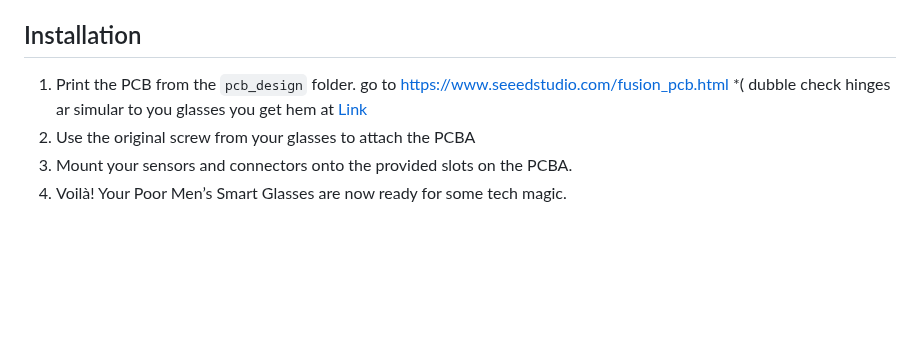
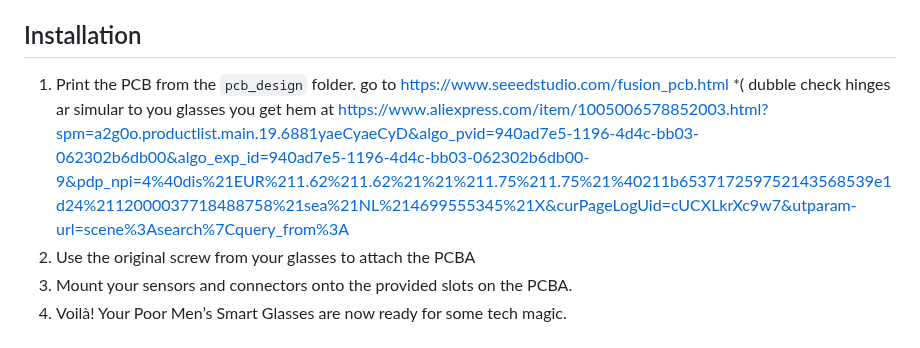
Before and after one commit to Control-C/PMSG, a Markdown page: README.md, the part around the change. Rendered like a GitHub page; blank space fills up the shorter version.

Commit message:
Update README.md
link

```diff
--- a/README.md
+++ b/README.md
@@ -43,7 +43,7 @@ The PCB design includes:
 ## Installation
 
 1. Print the PCB from the `pcb_design` folder. go to https://www.seeedstudio.com/fusion_pcb.html
-   *( dubble check hinges ar simular to you glasses you get hem at [Link]([https://www.aliexpress.com/item/1005006578852003.html?spm=a2g0o.productlist.main.19.6881yaeCyaeCyD&algo_pvid=940ad7e5-1196-4d4c-bb03-062302b6db00&algo_exp_id=940ad7e5-1196-4d4c-bb03-062302b6db00-9&pdp_npi=4%40dis%21EUR%211.62%211.62%21%21%211.75%211.75%21%40211b653717259752143568539e1d24%2112000037718488758%21sea%21NL%214699555345%21X&curPageLogUid=cUCXLkrXc9w7&utparam-url=scene%3Asearch%7Cquery_from%3A])
+   *( dubble check hinges ar simular to you glasses you get hem at https://www.aliexpress.com/item/1005006578852003.html?spm=a2g0o.productlist.main.19.6881yaeCyaeCyD&algo_pvid=940ad7e5-1196-4d4c-bb03-062302b6db00&algo_exp_id=940ad7e5-1196-4d4c-bb03-062302b6db00-9&pdp_npi=4%40dis%21EUR%211.62%211.62%21%21%211.75%211.75%21%40211b653717259752143568539e1d24%2112000037718488758%21sea%21NL%214699555345%21X&curPageLogUid=cUCXLkrXc9w7&utparam-url=scene%3Asearch%7Cquery_from%3A
 3. Use the original screw from your glasses to attach the PCBA
 4. Mount your sensors and connectors onto the provided slots on the PCBA.
 5. Voilà! Your Poor Men’s Smart Glasses are now ready for some tech magic.
```
